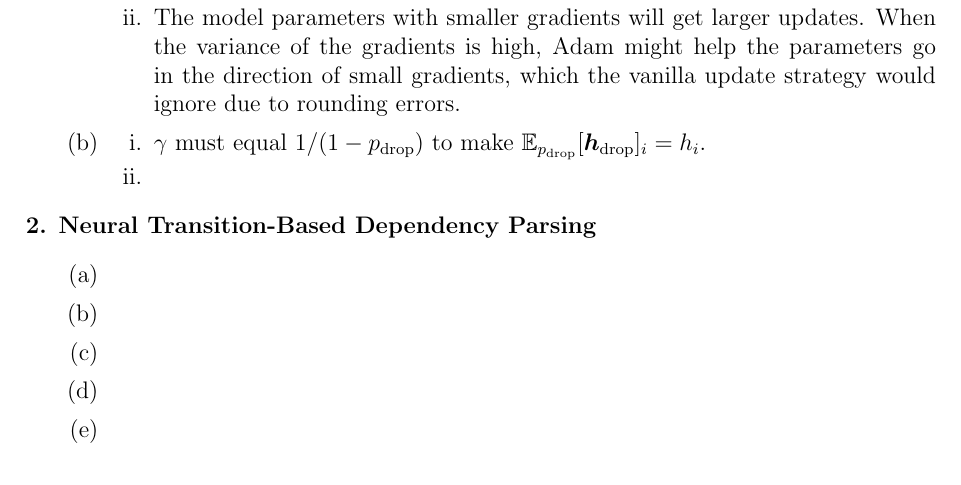
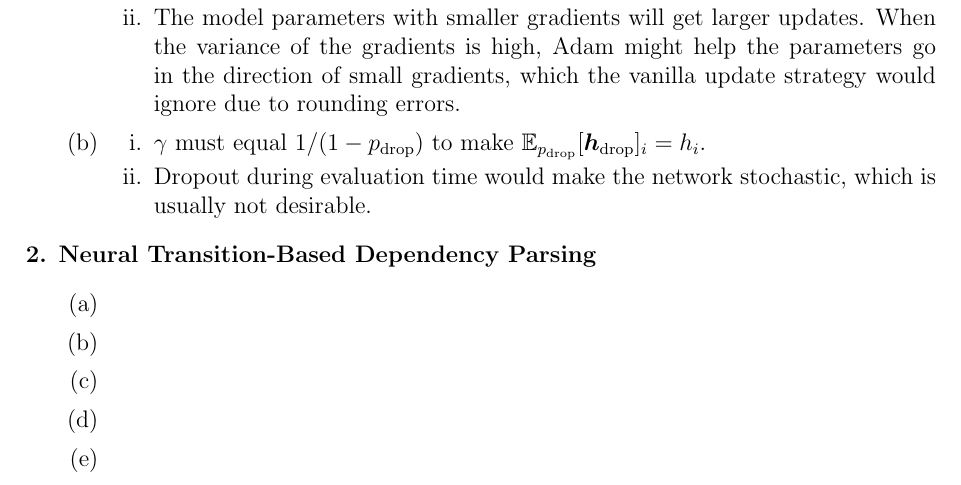
Before and after one commit to kumatheworld/CS224n, a LaTeX document (a3/report/report.tex): part of the page, cut so that both start at the same text. Compiled offline with pdfLaTeX.

Commit message:
1 (b) ii done

```diff
--- a/a3/report/report.tex
+++ b/a3/report/report.tex
@@ -23,7 +23,7 @@
 \item
 \begin{enumerate}[label=\roman*.]
 \item $\gamma$ must equal $1/(1-p_\mathrm{drop})$ to make $\mathbb{E}_{p_\mathrm{drop}}[\bm{h}_\mathrm{drop}]_i=h_i$.
-\item
+\item Dropout during evaluation time would make the network stochastic, which is usually not desirable.
 \end{enumerate}
 \end{enumerate}
 \item \textbf{Neural Transition-Based Dependency Parsing}
```
Also changed, not shown: a3/report/report.pdf.
